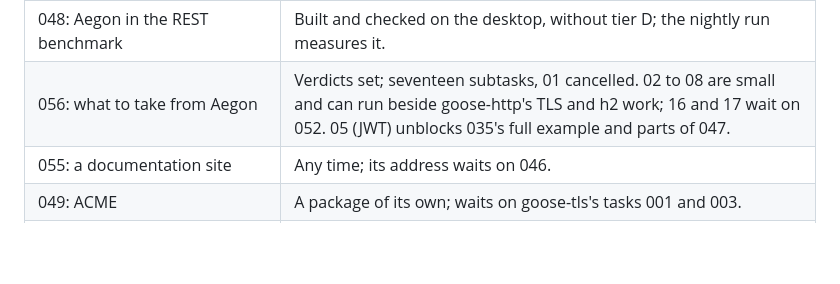
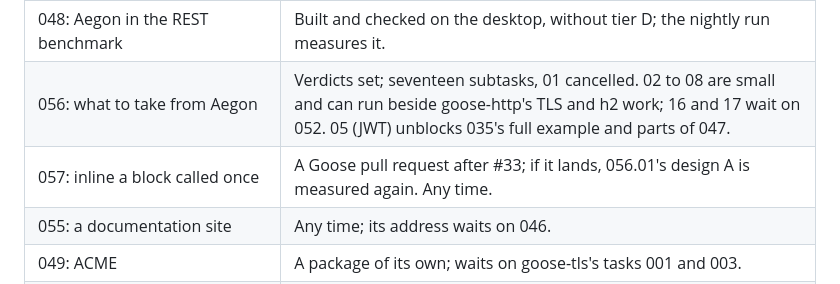
Before and after one commit to kaitk/goose-rest, a Markdown page: tasks/README.md, the part around the change. GitHub-like rendering; blank space fills up the shorter version.

Commit message:
Add task 057: inline a block called once, for goose#33

```diff
--- a/tasks/README.md
+++ b/tasks/README.md
@@ -68,6 +68,7 @@ unless the table says otherwise.
 | 053: a contained scope in Goose | A design note only; not proposed until 051 has run in an application. |
 | 048: Aegon in the REST benchmark | Built and checked on the desktop, without tier D; the nightly run measures it. |
 | 056: what to take from Aegon | Verdicts set; seventeen subtasks, 01 cancelled. 02 to 08 are small and can run beside goose-http's TLS and h2 work; 16 and 17 wait on 052. 05 (JWT) unblocks 035's full example and parts of 047. |
+| 057: inline a block called once | A Goose pull request after #33; if it lands, 056.01's design A is measured again. Any time. |
 | 055: a documentation site | Any time; its address waits on 046. |
 | 049: ACME | A package of its own; waits on goose-tls's tasks 001 and 003. |
 | 013: embedded aarch64 | Waits on an x86-64 host and a board. |
```
Also changed, not shown: tasks/056-aegon-ideas/01-compact-routes.md (+1 -1 lines), tasks/057-inline-blocks-called-once.md (added, +54 -0 lines).
